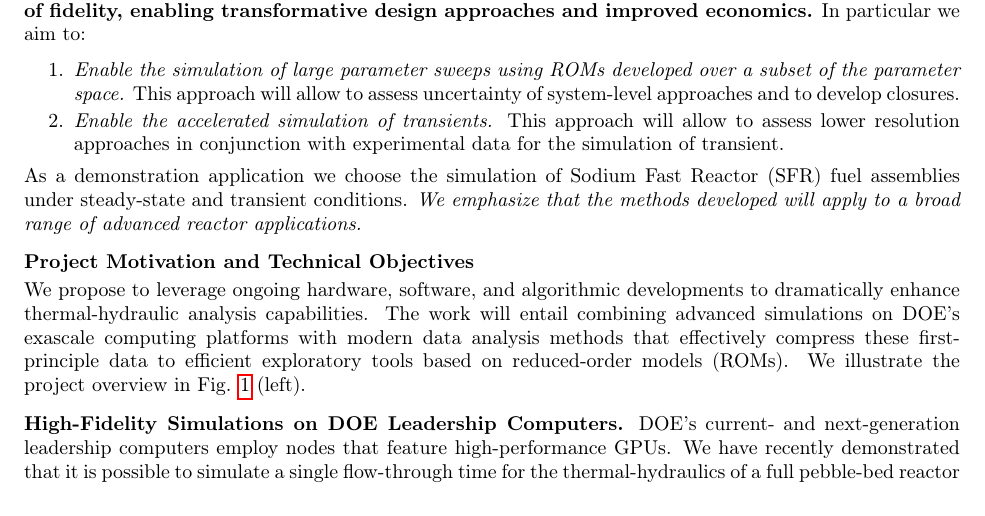
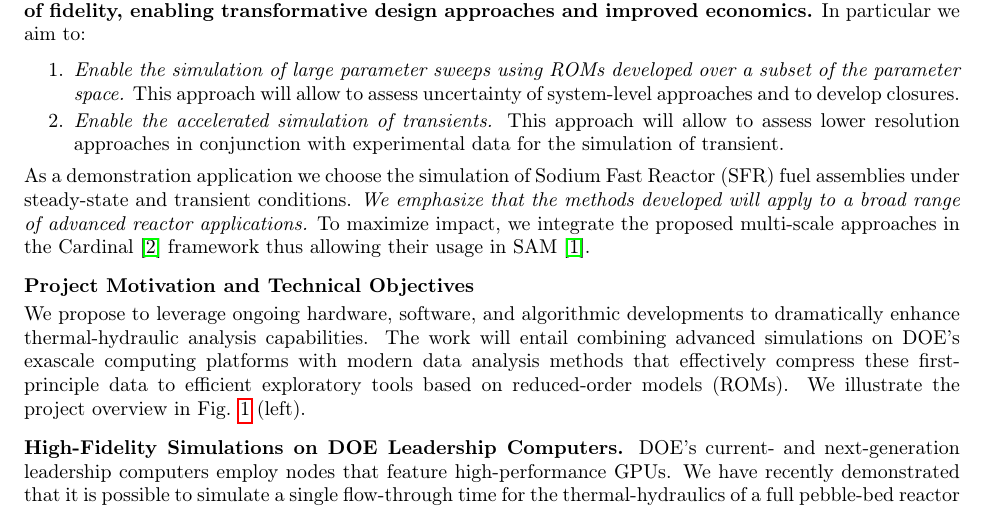
Before and after one commit to misunmin/neup-2023, a LaTeX paper (fisc_merz.tex, which reads tex/introduction.tex): part of page 1 of 6, cut so that both start at the same text. Compiled offline with pdfLaTeX.

Commit message:
Update introduction.tex

```diff
--- a/tex/introduction.tex
+++ b/tex/introduction.tex
@@ -84,7 +84,7 @@ In particular we aim to:
 As a demonstration application we choose the simulation of Sodium Fast Reactor
 (SFR) fuel assemblies under steady-state and transient conditions. \textit{We
 emphasize that the methods developed will apply to a broad range of advanced
-reactor applications.}
+reactor applications.} To maximize impact, we integrate the proposed multi-scale approaches in the Cardinal \cite{cardinal} framework thus allowing their usage in SAM \cite{hu2021}.
 
 \begin{figure}[t!] \centering
     {\setlength{\unitlength}{1.0in} \begin{picture}(6.5,2.000)(0.0,0)
```
